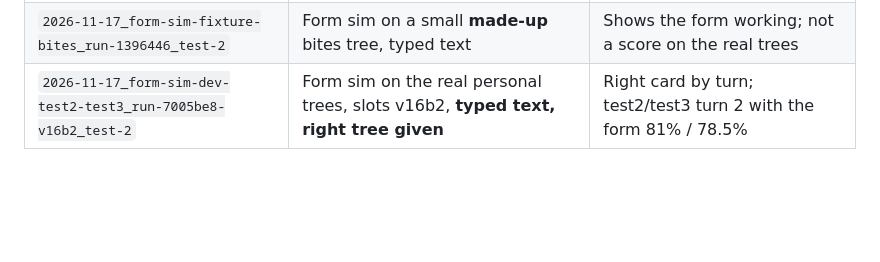
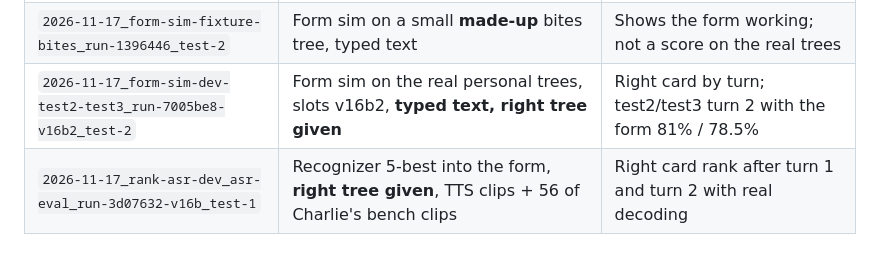
Before and after one commit to charlie-nolan/first-aid-app, a Markdown page: docs/runs/README.md, the part around the change. GitHub-like rendering; blank space fills up the shorter version.

Commit message:
docs/runs: recognizer-into-form rank capture (dev_asr TTS + own-voice EVAL)
Co-Authored-By: Claude Opus 5.5 <noreply@anthropic.com>
Claude-Session: https://claude.ai/code/session_01N1m9NHZHedY3uHeDvY4QfS

```diff
--- a/docs/runs/README.md
+++ b/docs/runs/README.md
@@ -12,3 +12,4 @@ the engine's own words only, never manual text (personal content stays off GitHu
 | `2026-11-17_voice-router-tests_run-1396446_test-1` | Unit tests at 1396446 | Code paths pass on small made-up trees, not accuracy |
 | `2026-11-17_form-sim-fixture-bites_run-1396446_test-2` | Form sim on a small **made-up** bites tree, typed text | Shows the form working; not a score on the real trees |
 | `2026-11-17_form-sim-dev-test2-test3_run-7005be8-v16b2_test-2` | Form sim on the real personal trees, slots v16b2, **typed text, right tree given** | Right card by turn; test2/test3 turn 2 with the form 81% / 78.5% |
+| `2026-11-17_rank-asr-dev_asr-eval_run-3d07632-v16b_test-1` | Recognizer 5-best into the form, **right tree given**, TTS clips + 56 of Charlie's bench clips | Right card rank after turn 1 and turn 2 with real decoding |
```
Also changed, not shown: docs/runs/2026-11-17_rank-asr-dev_asr-eval_run-3d07632-v16b_test-1.png (added), 1 other file.
